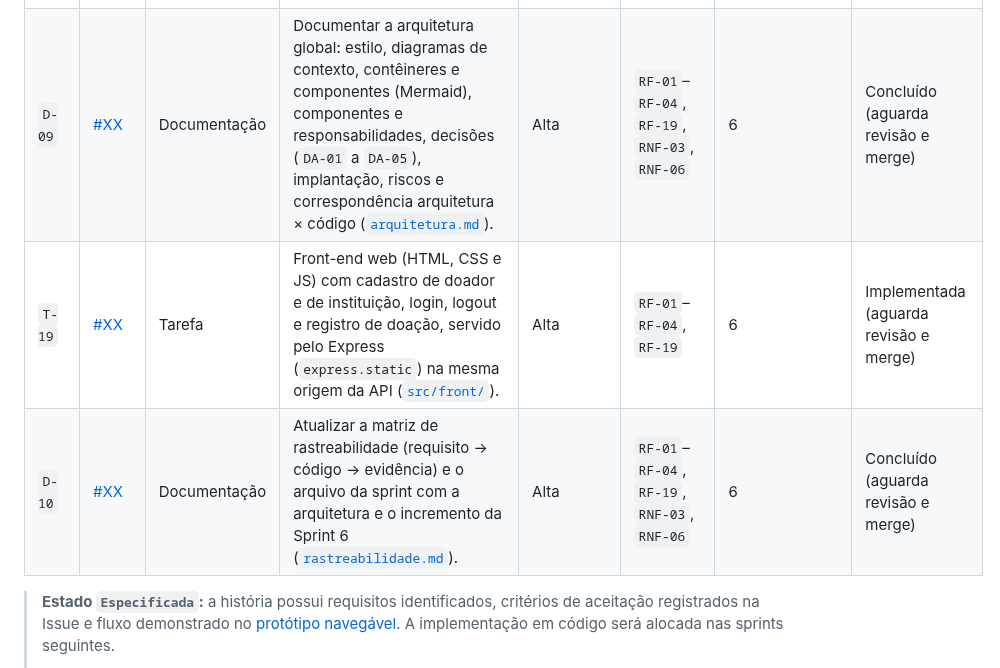
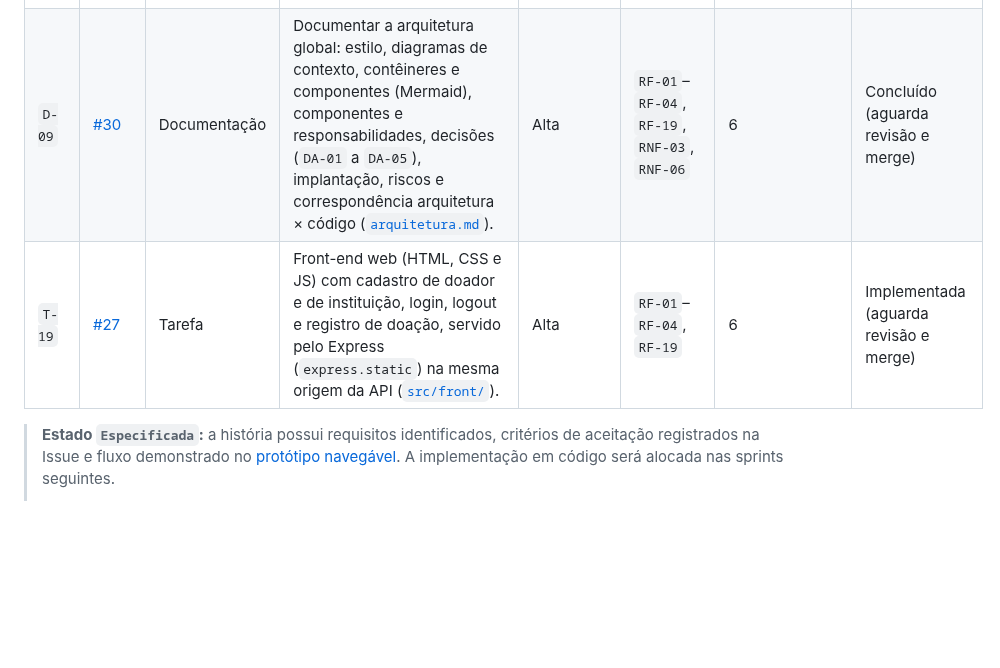
Before and after one commit to gigi-zacaroni/tp-eng-software, a Markdown page: docs/backlog-produto.md, the part around the change. Rendered like a GitHub page; blank space fills up the shorter version.

```diff
--- a/docs/backlog-produto.md
+++ b/docs/backlog-produto.md
@@ -66,9 +66,9 @@ A priorização dos itens será realizada considerando principalmente o **valor
 | `T-16` | T-16 | Tarefa | Definir um lugar único para validar a entrada das requisições. | Baixa | — | 5 | A fazer |
 | `T-17` | [#25](https://github.com/gigi-zacaroni/tp-eng-software/issues/25) | Tarefa | Implementar o padrão Repository: tirar o SQL de dentro dos services e criar `src/back/src/repositories/` (ver [`DP-04`](https://github.com/gigi-zacaroni/tp-eng-software/blob/sprint-05/docs/projeto/decisoes-de-projeto.md) e [`padroes-de-projeto.md`](https://github.com/gigi-zacaroni/tp-eng-software/blob/sprint-05/docs/padroes/padroes-de-projeto.md)). | Média | `RF-01`–`RF-03`, `RF-14`, `RF-18`, `RF-19`, `RNF-06` | 5 | Implementada (aguarda revisão e merge) |
 | `T-18` | [#26](https://github.com/gigi-zacaroni/tp-eng-software/issues/26) | Teste | Validar o padrão Repository: testes de caracterização que passam antes e depois, testes dos repositories e dos services (`npm test`, 39 testes) e roteiro manual contra o MySQL real. | Média | `RF-01`–`RF-03`, `RF-19`, `RNF-06` | 5 | Parcial: testes automatizados prontos; roteiro manual com MySQL pendente |
-| `D-09` | [#XX](https://github.com/gigi-zacaroni/tp-eng-software/issues) | Documentação | Documentar a arquitetura global: estilo, diagramas de contexto, contêineres e componentes (Mermaid), componentes e responsabilidades, decisões (`DA-01` a `DA-05`), implantação, riscos e correspondência arquitetura × código ([`arquitetura.md`](https://github.com/gigi-zacaroni/tp-eng-software/blob/main/docs/arquitetura/arquitetura.md)). | Alta | `RF-01`–`RF-04`, `RF-19`, `RNF-03`, `RNF-06` | 6 | Concluído (aguarda revisão e merge) |
-| `T-19` | [#XX](https://github.com/gigi-zacaroni/tp-eng-software/issues) | Tarefa | Front-end web (HTML, CSS e JS) com cadastro de doador e de instituição, login, logout e registro de doação, servido pelo Express (`express.static`) na mesma origem da API ([`src/front/`](https://github.com/gigi-zacaroni/tp-eng-software/tree/main/src/front)). | Alta | `RF-01`–`RF-04`, `RF-19` | 6 | Implementada (aguarda revisão e merge) |
-| `D-10` | [#XX](https://github.com/gigi-zacaroni/tp-eng-software/issues) | Documentação | Atualizar a matriz de rastreabilidade (requisito → código → evidência) e o arquivo da sprint com a arquitetura e o incremento da Sprint 6 ([`rastreabilidade.md`](https://github.com/gigi-zacaroni/tp-eng-software/blob/main/docs/rastreabilidade.md)). | Alta | `RF-01`–`RF-04`, `RF-19`, `RNF-03`, `RNF-06` | 6 | Concluído (aguarda revisão e merge) |
+| `D-09` | [#30](https://github.com/gigi-zacaroni/tp-eng-software/issues/30) | Documentação | Documentar a arquitetura global: estilo, diagramas de contexto, contêineres e componentes (Mermaid), componentes e responsabilidades, decisões (`DA-01` a `DA-05`), implantação, riscos e correspondência arquitetura × código ([`arquitetura.md`](https://github.com/gigi-zacaroni/tp-eng-software/blob/main/docs/arquitetura/arquitetura.md)). | Alta | `RF-01`–`RF-04`, `RF-19`, `RNF-03`, `RNF-06` | 6 | Concluído (aguarda revisão e merge) |
+| `T-19` | [#27](https://github.com/gigi-zacaroni/tp-eng-software/issues/27) | Tarefa | Front-end web (HTML, CSS e JS) com cadastro de doador e de instituição, login, logout e registro de doação, servido pelo Express (`express.static`) na mesma origem da API ([`src/front/`](https://github.com/gigi-zacaroni/tp-eng-software/tree/main/src/front)). | Alta | `RF-01`–`RF-04`, `RF-19` | 6 | Implementada (aguarda revisão e merge) |
+
 
 > **Estado `Especificada`:** a história possui requisitos identificados, critérios de aceitação registrados na Issue e fluxo demonstrado no [protótipo navegável](https://github.com/gigi-zacaroni/tp-eng-software/blob/main/docs/prototipo/README.md). A implementação em código será alocada nas sprints seguintes.
 >
```
